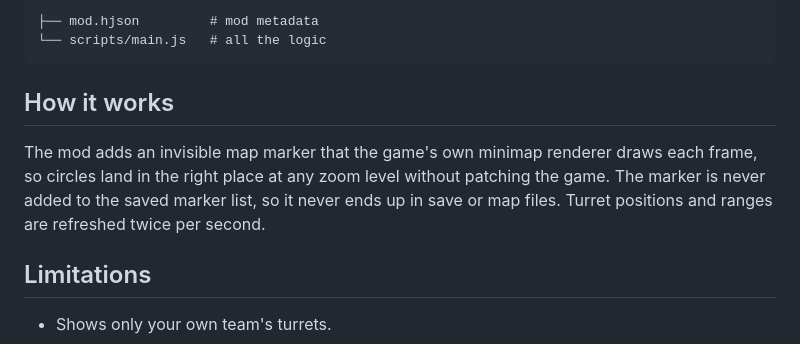
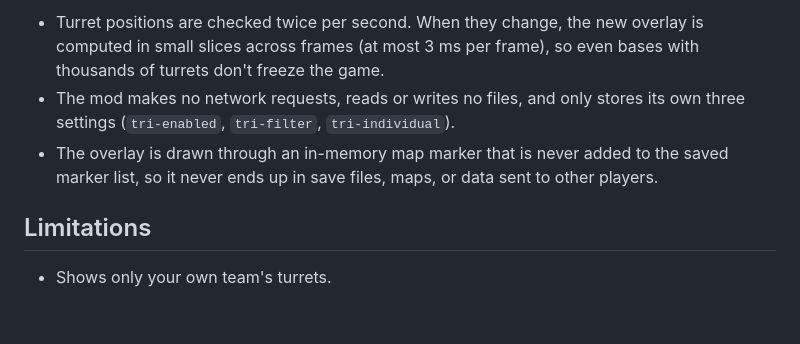
Before and after one commit to TousTarm/Mindustry_turret_reach_indicator_mod, a Markdown page: README.md, the part around one of its changes. GitHub-like rendering; blank space fills up the shorter version.

````diff
--- a/README.md
+++ b/README.md
@@ -61,15 +52,10 @@ Create a `turret-reach-indicator` folder in your Mindustry mods directory, copy
 
-```
-├── mod.hjson         # mod metadata
-└── scripts/main.js   # all the logic
-```
-
-## How it works
-
-The mod adds an invisible map marker that the game's own minimap renderer draws each frame,
-so circles land in the right place at any zoom level without patching the game.
-The marker is never added to the saved marker list, so it never ends up in save or map files.
-Turret positions and ranges are refreshed twice per second.
+- Turret positions are checked twice per second. When they change, the new overlay is computed in small
+  slices across frames (at most 3 ms per frame), so even bases with thousands of turrets don't freeze the game.
+- The mod makes no network requests, reads or writes no files, and only stores its own three settings
+  (`tri-enabled`, `tri-filter`, `tri-individual`).
+- The overlay is drawn through an in-memory map marker that is never added to the saved marker list,
+  so it never ends up in save files, maps, or data sent to other players.
 
 ## Limitations
 
````
Also changed, not shown: other parts of README.md (+31 -40 lines), icon.png (added), preview.png (added), 2 other files.
